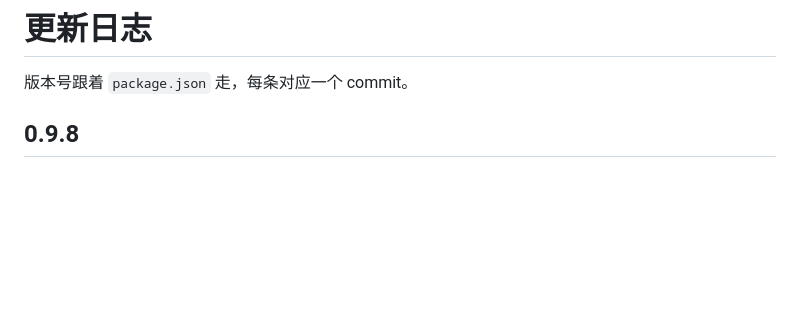
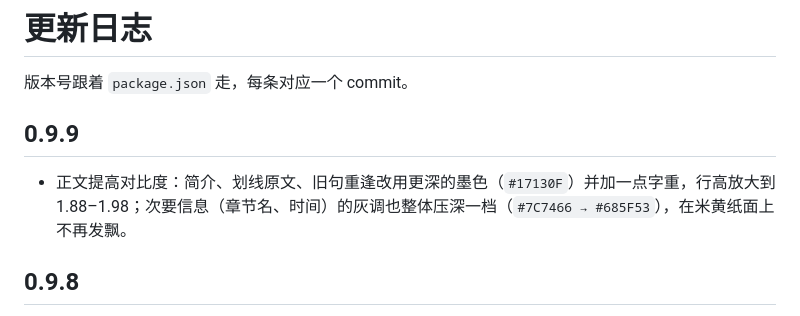
Before and after one commit to SaltedFish-ZZJ/dsh-weread-shelf, a Markdown page: CHANGELOG.md, the part around the change. GitHub-like rendering; blank space fills up the shorter version.

```diff
--- a/CHANGELOG.md
+++ b/CHANGELOG.md
@@ -1,6 +1,10 @@
 # 更新日志
 
 版本号跟着 `package.json` 走，每条对应一个 commit。
+
+## 0.9.9
+
+- 正文提高对比度：简介、划线原文、旧句重逢改用更深的墨色（`#17130F`）并加一点字重，行高放大到 1.88–1.98；次要信息（章节名、时间）的灰调也整体压深一档（`#7C7466 → #685F53`），在米黄纸面上不再发飘。
 
 ## 0.9.8
 
```
Also changed, not shown: README.md (+1 -0 lines), docs/detail.png, 2 other files.
